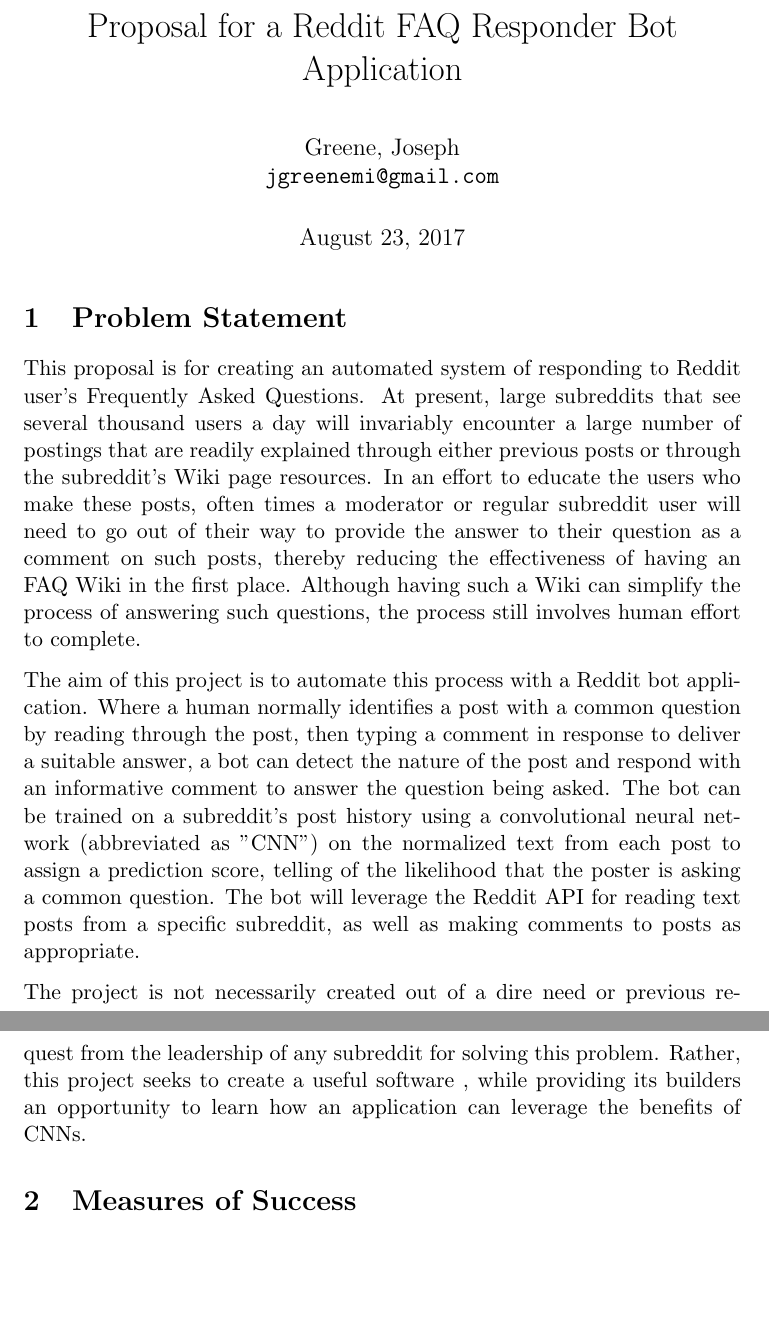
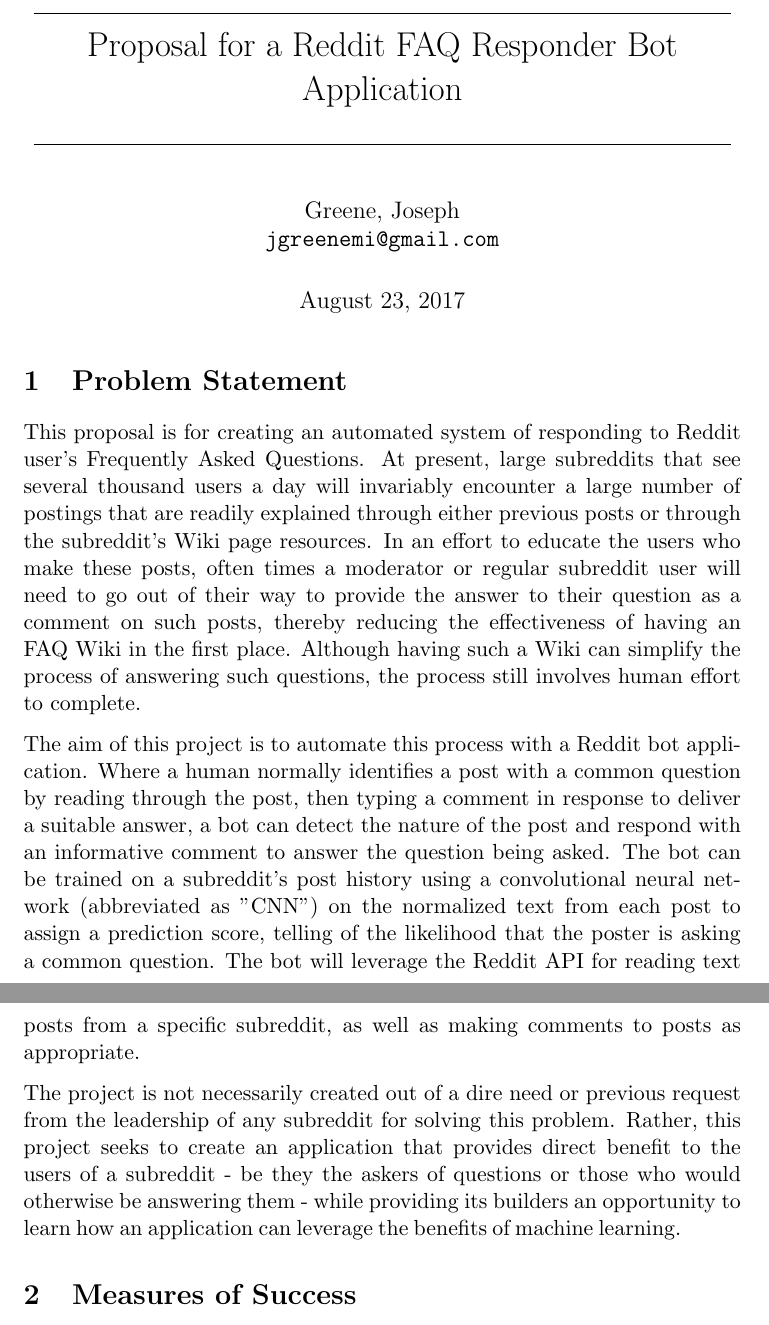
Before and after one commit to jgreenemi/Reddit-FAQ-Responder, a LaTeX document (docs/Reddit-FAQ-Responder-Proposal.tex): two parts of pages 1 and 2 of 3, joined at a grey line, cut so that both start at the same text, the shorter picture padded with empty space. Compiled offline with LaTeX, dvips and Ghostscript.

Commit message:
Formatting for title.

```diff
--- a/docs/Reddit-FAQ-Responder-Proposal.tex
+++ b/docs/Reddit-FAQ-Responder-Proposal.tex
@@ -10,8 +10,8 @@
 % \setlength{\textheight}{8.5in}
 
 \begin{document}
+\title{\line(1,0){350}\\Proposal for a Reddit FAQ Responder Bot Application\\\line(1,0){350}}
 
-\title{Proposal for a Reddit FAQ Responder Bot Application}
 \author{
 Greene, Joseph \\
 \texttt{jgreenemi@gmail.com}
@@ -20,13 +20,14 @@
 
 \maketitle
 
+
 \section{Problem Statement}
 
 This proposal is for creating an automated system of responding to Reddit user's Frequently Asked Questions. At present, large subreddits that see several thousand users a day will invariably encounter a large number of postings that are readily explained through either previous posts or through the subreddit's Wiki page resources. In an effort to educate the users who make these posts, often times a moderator or regular subreddit user will need to go out of their way to provide the answer to their question as a comment on such posts, thereby reducing the effectiveness of having an FAQ Wiki in the first place. Although having such a Wiki can simplify the process of answering such questions, the process still involves human effort to complete.
 
 The aim of this project is to automate this process with a Reddit bot application. Where a human normally identifies a post with a common question by reading through the post, then typing a comment in response to deliver a suitable answer, a bot can detect the nature of the post and respond with an informative comment to answer the question being asked. The bot can be trained on a subreddit's post history using a convolutional neural network (abbreviated as "CNN") on the normalized text from each post to assign a prediction score, telling of the likelihood that the poster is asking a common question. The bot will leverage the Reddit API for reading text posts from a specific subreddit, as well as making comments to posts as appropriate.
 
-The project is not necessarily created out of a dire need or previous request from the leadership of any subreddit for solving this problem. Rather, this project seeks to create a useful software , while providing its builders an opportunity to learn how an application can leverage the benefits of CNNs.
+The project is not necessarily created out of a dire need or previous request from the leadership of any subreddit for solving this problem. Rather, this project seeks to create an application that provides direct benefit to the users of a subreddit - be they the askers of questions or those who would otherwise be answering them - while providing its builders an opportunity to learn how an application can leverage the benefits of machine learning.
 
 \section{Measures of Success}
 
```
Also changed, not shown: docs/Reddit-FAQ-Responder-Proposal.pdf, 1 other file.
